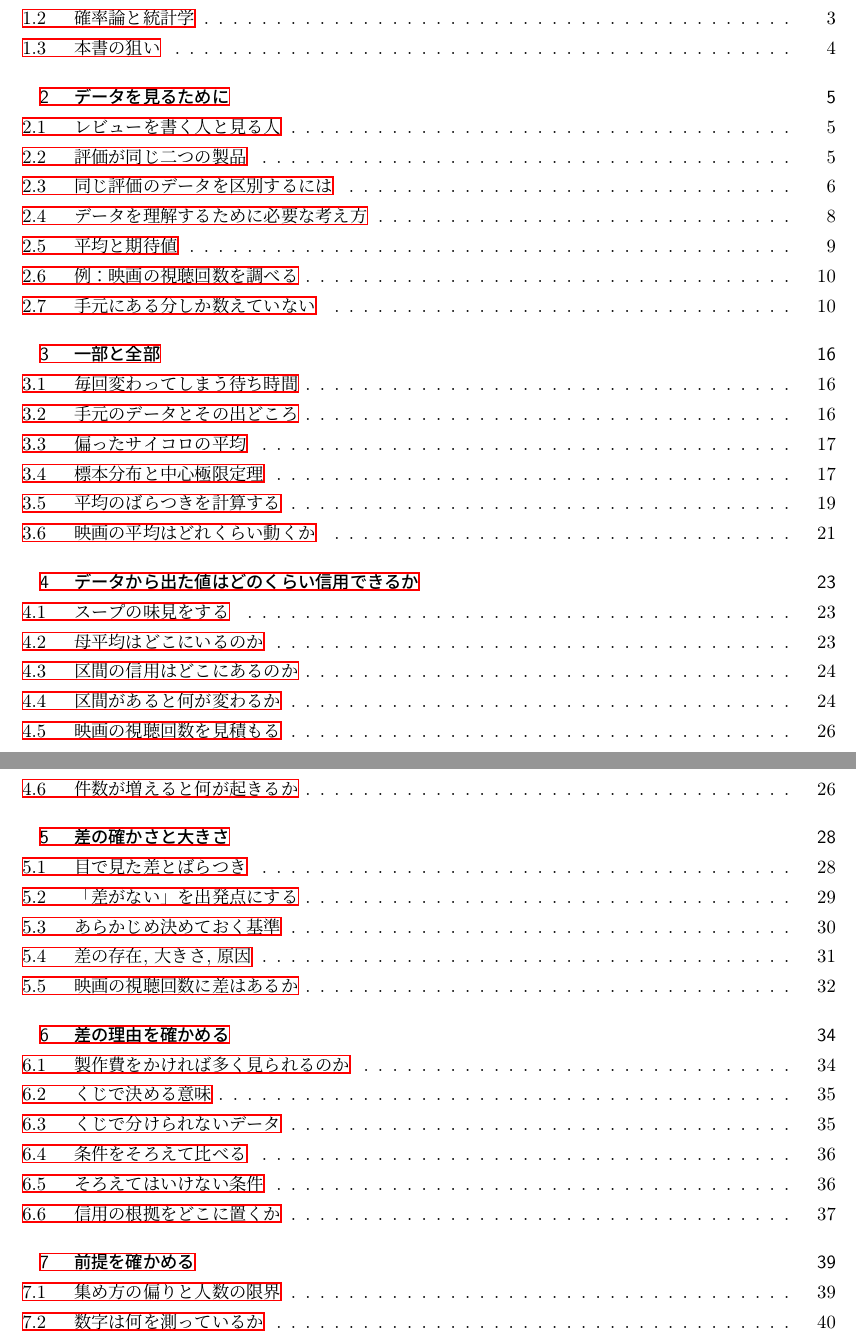
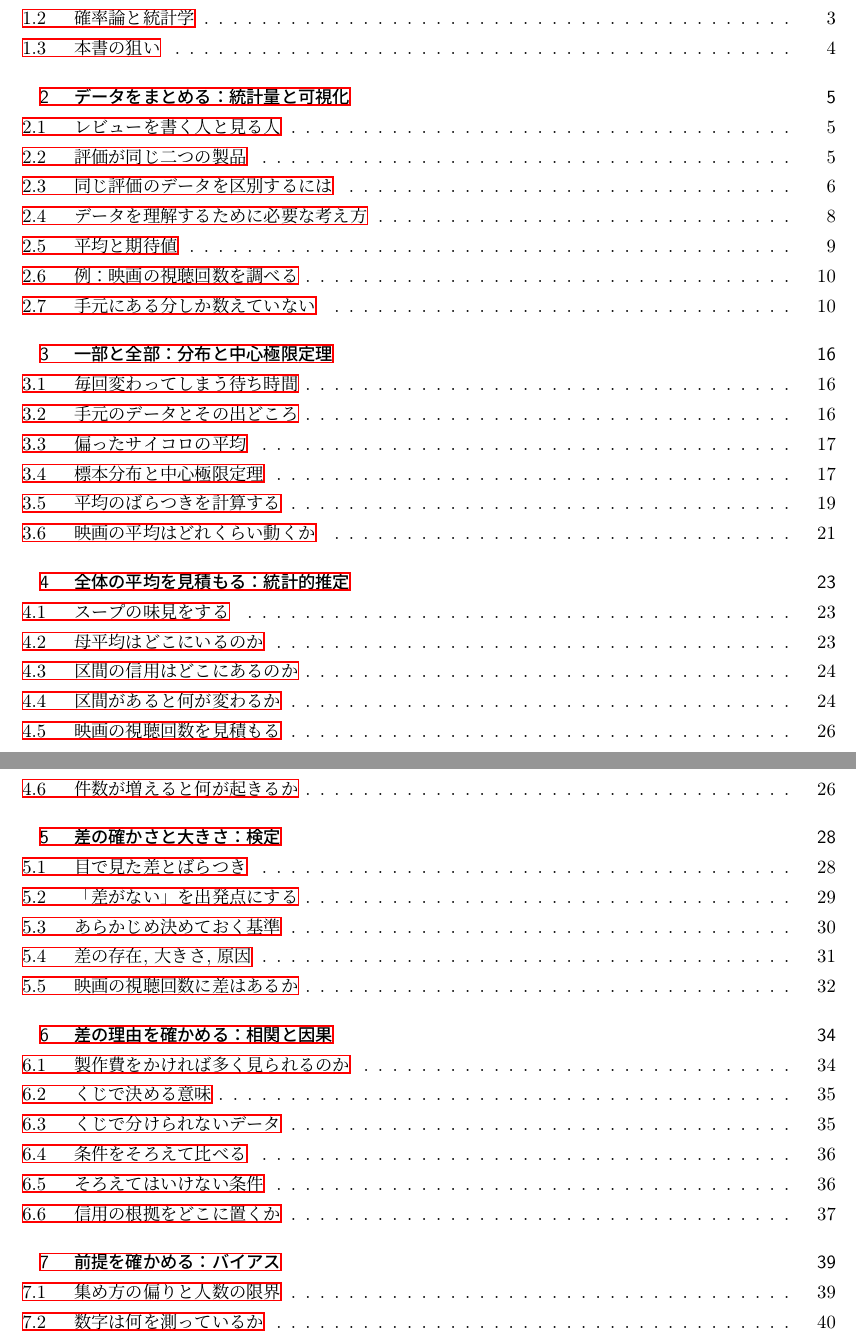
Before and after one commit to lioskM/textbook_statistics, a LaTeX document (chapters/main_v2.tex, which reads chapters/v2_ch02_what_the_number_is_about.tex, chapters/v2_ch03_resampling_spreads.tex, chapters/v2_ch04_confidence_interval.tex): two parts of pages 1 and 2 of 43, joined at a grey line, cut so that both start at the same text. Compiled offline with pLaTeX and dvipdfmx.

Commit message:
第2〜7章の章題を「場面の題：テーマ」の二段にする (43ページ エラー0)
- テーマ語は要件定義書 v21 (統計量と可視化 / 分布と中心極限定理 / 統計的推定 / 検定 / 相関と因果 / バイアス). 区切りは全角コロン.
- 場面の題は第2章「データをまとめる」, 第4章「全体の平均を見積もる」を Opus 5.5 案から採り, 第3章「一部と全部」と第7章「前提を確かめる」は現行を残した (判定役の判定, Ryosuke 裁定).

Co-Authored-By: Claude Fable 5.1 <noreply@anthropic.com>

```diff
--- a/chapters/v2_ch02_what_the_number_is_about.tex
+++ b/chapters/v2_ch02_what_the_number_is_about.tex
@@ -1,4 +1,4 @@
-\section{データを見るために}
+\section{データをまとめる：統計量と可視化}
 
   \subsection{レビューを書く人と見る人}
 
--- a/chapters/v2_ch03_resampling_spreads.tex
+++ b/chapters/v2_ch03_resampling_spreads.tex
@@ -1,4 +1,4 @@
-\section{一部と全部}
+\section{一部と全部：分布と中心極限定理}
 
   \subsection{毎回変わってしまう待ち時間}
 
--- a/chapters/v2_ch04_confidence_interval.tex
+++ b/chapters/v2_ch04_confidence_interval.tex
@@ -1,4 +1,4 @@
-\section{データから出た値はどのくらい信用できるか}
+\section{全体の平均を見積もる：統計的推定}
 
   \subsection{スープの味見をする}
 
--- a/chapters/v2_ch05_existence_size_cause.tex
+++ b/chapters/v2_ch05_existence_size_cause.tex
@@ -1,4 +1,4 @@
-\section{差の確かさと大きさ}
+\section{差の確かさと大きさ：検定}
 
   \subsection{目で見た差とばらつき}
 
--- a/chapters/v2_ch07_what_is_repeated.tex
+++ b/chapters/v2_ch07_what_is_repeated.tex
@@ -1,4 +1,4 @@
-\section{前提を確かめる}
+\section{前提を確かめる：バイアス}
 
   \subsection{集め方の偏りと人数の限界}
 
```
Also changed, not shown: chapters/v2_ch06_cause.tex (+1 -1 lines).
